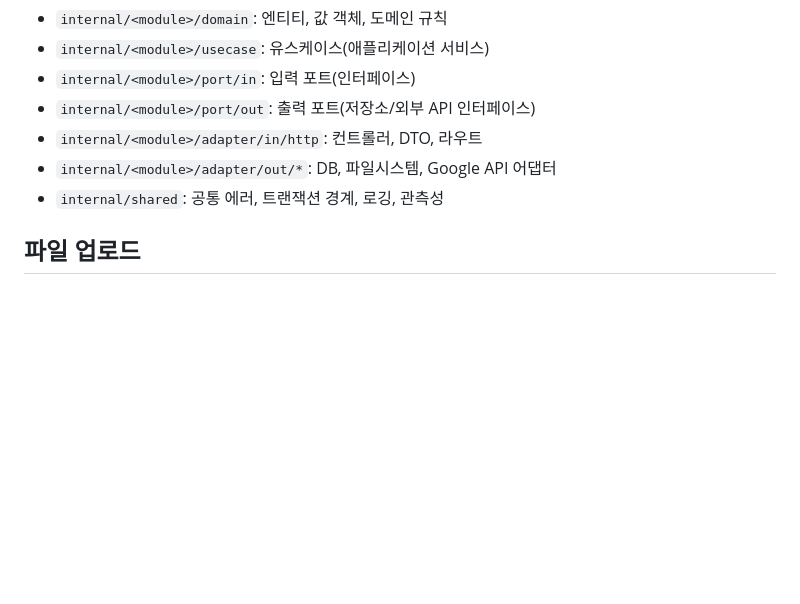
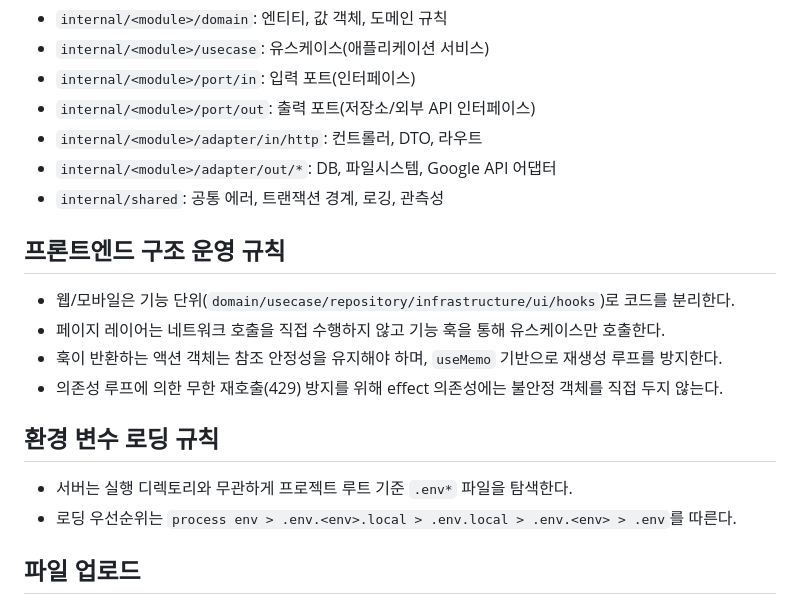
Before and after one commit to ChoSeongmin1128/lifebase, a Markdown page: docs/400-시스템-아키텍처.md, the part around the change. GitHub-like rendering; blank space fills up the shorter version.

Commit message:
docs: 클라우드 URL 동기화와 훅 안정성 규칙 문서화
- Cloud 폴더/섹션 상태를 URL 쿼리로 동기화하는 기준 추가로 화면 복원 동작 명시
- 프론트 기능 훅 참조 안정성(useMemo) 규칙 추가로 무한 재요청 방지 원칙 반영
- 서버 환경 변수 루트 탐색 및 우선순위 규칙 명시로 OAuth 설정 누락 재발 방지

```diff
--- a/docs/400-시스템-아키텍처.md
+++ b/docs/400-시스템-아키텍처.md
@@ -57,6 +57,16 @@
 - `internal/<module>/adapter/out/*`: DB, 파일시스템, Google API 어댑터
 - `internal/shared`: 공통 에러, 트랜잭션 경계, 로깅, 관측성
 
+## 프론트엔드 구조 운영 규칙
+- 웹/모바일은 기능 단위(`domain/usecase/repository/infrastructure/ui/hooks`)로 코드를 분리한다.
+- 페이지 레이어는 네트워크 호출을 직접 수행하지 않고 기능 훅을 통해 유스케이스만 호출한다.
+- 훅이 반환하는 액션 객체는 참조 안정성을 유지해야 하며, `useMemo` 기반으로 재생성 루프를 방지한다.
+- 의존성 루프에 의한 무한 재호출(429) 방지를 위해 effect 의존성에는 불안정 객체를 직접 두지 않는다.
+
+## 환경 변수 로딩 규칙
+- 서버는 실행 디렉토리와 무관하게 프로젝트 루트 기준 `.env*` 파일을 탐색한다.
+- 로딩 우선순위는 `process env > .env.<env>.local > .env.local > .env.<env> > .env`를 따른다.
+
 ## 파일 업로드
 - 프로토콜: tus (resumable upload), Go용 tusd 라이브러리 사용
 - 단일 파일 크기: 무제한 (할당량 1TB만 제한)
```
Also changed, not shown: docs/200-핵심-기능.md (+5 -0 lines).
